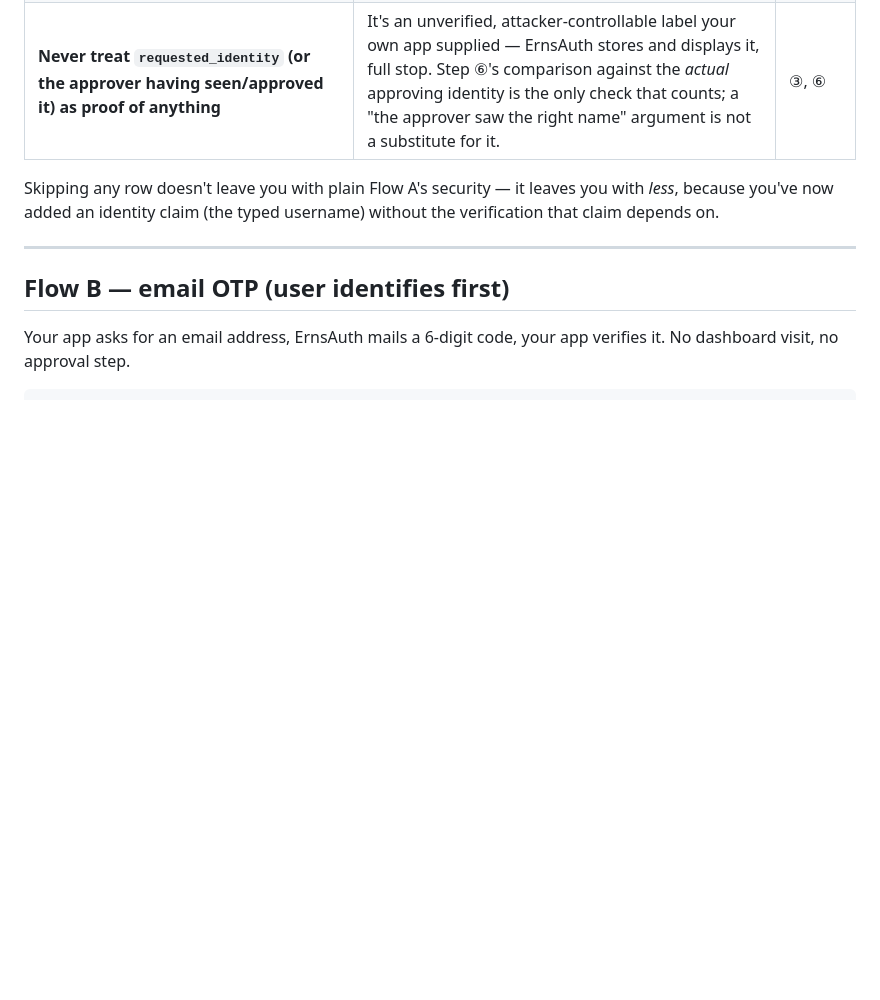
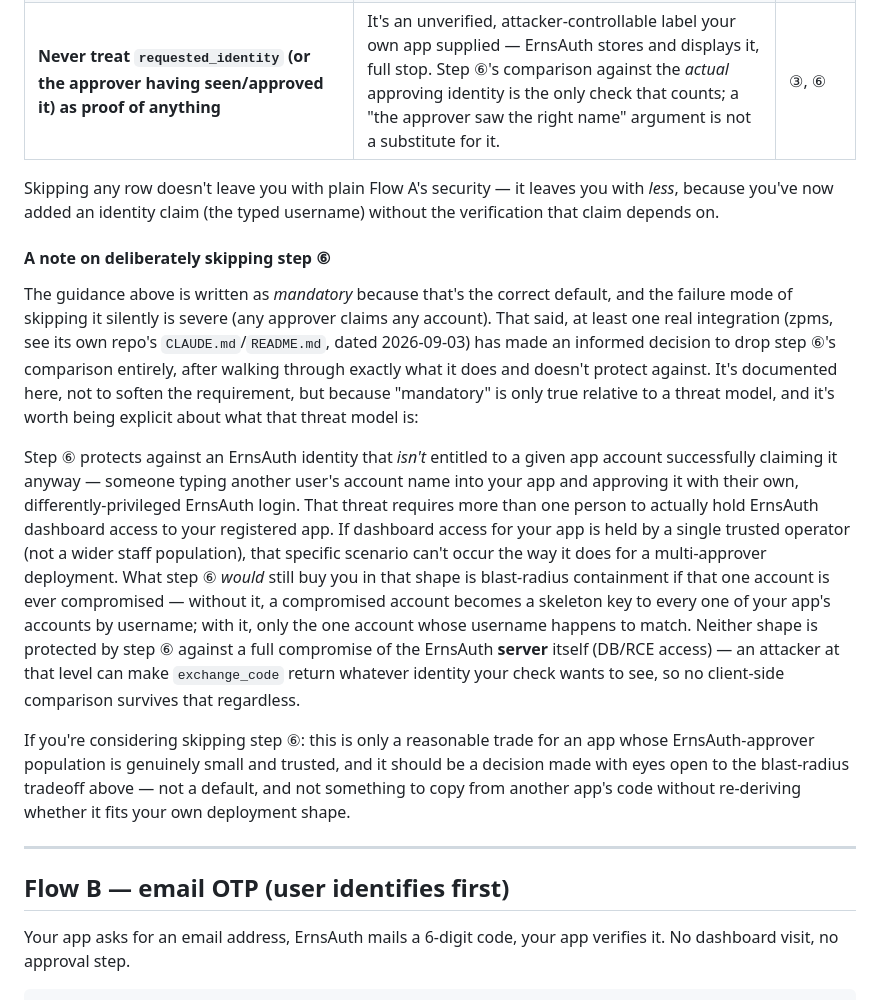
Before and after one commit to evrokas/ernsauth, a Markdown page: CLIENT-INTEGRATION.md, the part around the change. GitHub-like rendering; blank space fills up the shorter version.

Commit message:
Document apps that deliberately skip step ⑥'s identity check
Adds a note after the mandatory-username variant's security requirements
table: the guidance to always implement step ⑥ stands for the general
case, but a real integration (zpms) made an informed decision to drop it
for a deployment shape where the threat it guards against doesn't apply
the same way (a single trusted ErnsAuth approver, not a wider population).
Spells out what that does and doesn't protect against, so a future
integrator can make the same call deliberately rather than by copying code
without re-deriving whether it fits.

Co-Authored-By: Claude Sonnet 5 <noreply@anthropic.com>
Claude-Session: https://claude.ai/code/session_01DMSCicZU9zPt3NHKoyV3ad

```diff
--- a/CLIENT-INTEGRATION.md
+++ b/CLIENT-INTEGRATION.md
@@ -354,6 +354,41 @@ Skipping any row doesn't leave you with plain Flow A's security — it leaves
 you with *less*, because you've now added an identity claim (the typed
 username) without the verification that claim depends on.
 
+#### A note on deliberately skipping step ⑥
+
+The guidance above is written as *mandatory* because that's the correct
+default, and the failure mode of skipping it silently is severe (any
+approver claims any account). That said, at least one real integration
+(zpms, see its own repo's `CLAUDE.md`/`README.md`, dated 2026-09-03) has
+made an informed decision to drop step ⑥'s comparison entirely, after
+walking through exactly what it does and doesn't protect against. It's
+documented here, not to soften the requirement, but because "mandatory" is
+only true relative to a threat model, and it's worth being explicit about
+what that threat model is:
+
+Step ⑥ protects against an ErnsAuth identity that *isn't* entitled to a
+given app account successfully claiming it anyway — someone typing another
+user's account name into your app and approving it with their own,
+differently-privileged ErnsAuth login. That threat requires more than one
+person to actually hold ErnsAuth dashboard access to your registered app.
+If dashboard access for your app is held by a single trusted operator (not
+a wider staff population), that specific scenario can't occur the way it
+does for a multi-approver deployment. What step ⑥ *would* still buy you in
+that shape is blast-radius containment if that one account is ever
+compromised — without it, a compromised account becomes a skeleton key to
+every one of your app's accounts by username; with it, only the one account
+whose username happens to match. Neither shape is protected by step ⑥
+against a full compromise of the ErnsAuth **server** itself (DB/RCE
+access) — an attacker at that level can make `exchange_code` return
+whatever identity your check wants to see, so no client-side comparison
+survives that regardless.
+
+If you're considering skipping step ⑥: this is only a reasonable trade for
+an app whose ErnsAuth-approver population is genuinely small and trusted,
+and it should be a decision made with eyes open to the blast-radius
+tradeoff above — not a default, and not something to copy from another
+app's code without re-deriving whether it fits your own deployment shape.
+
 ---
 
 ## Flow B — email OTP (user identifies first)
```
